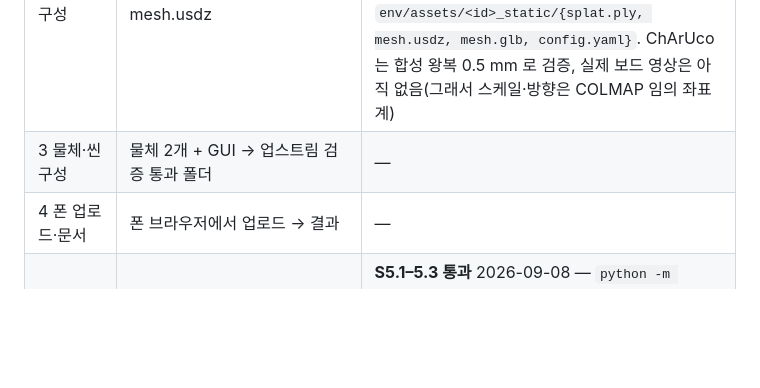
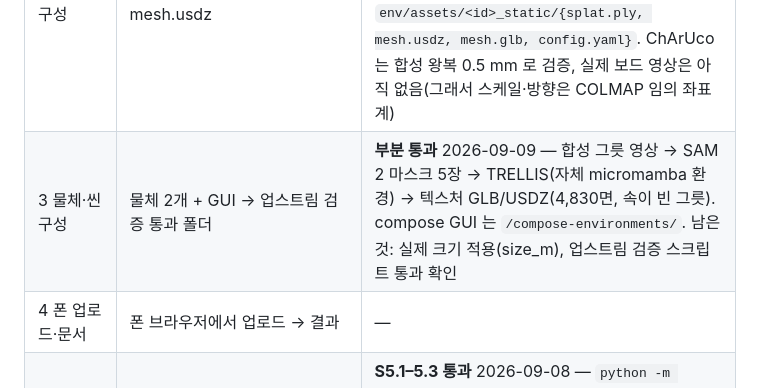
Before and after one commit to cheunga-park/Polaris, a Markdown page: README.md, the part around the change. GitHub-like rendering; blank space fills up the shorter version.

Commit message:
docs: TRELLIS object pipeline passed on the synthetic bowl
Co-Authored-By: Claude Fable 5.1 <noreply@anthropic.com>

```diff
--- a/README.md
+++ b/README.md
@@ -58,6 +58,6 @@ scripts/oracle_lift.py --env DROID-FoodBussing --object ice_cream_ --video
 | 0 툴체인 | nvcc·COLMAP·ffmpeg·node, 2DGS 커널 빌드, 허브 내려받기 | **통과** 2026-09-08 — sudo 없이 micromamba 환경으로; 커널 2종 JIT 빌드·import 확인 |
 | 1 예제 갤러리 | 허브 6 환경이 브라우저에서 스플랫+메시로 보인다 | **통과** 2026-09-08 — `scripts/shoot.py` 스크린샷 6장, 콘솔 오류 0. 로봇 탭: 링크 스플랫 19개를 MuJoCo FK 로 움직임(`/robot.html`) |
 | 2 배경 재구성 | 폰 영상 1편 → splat.ply + mesh.usdz | **통과(합성 영상)** 2026-09-08 — 합성 스캔(허브 스플랫을 업스트림 렌더러로 궤도 렌더, 24 s) → 프레임 114 → COLMAP 104 등록·재투영 0.55 px → 2DGS 30k iter 16 분·85,813 가우시안 → TSDF 메시 400k 면 → `env/assets/<id>_static/{splat.ply, mesh.usdz, mesh.glb, config.yaml}`. ChArUco 는 합성 왕복 0.5 mm 로 검증, 실제 보드 영상은 아직 없음(그래서 스케일·방향은 COLMAP 임의 좌표계) |
-| 3 물체·씬 구성 | 물체 2개 + GUI → 업스트림 검증 통과 폴더 | — |
+| 3 물체·씬 구성 | 물체 2개 + GUI → 업스트림 검증 통과 폴더 | **부분 통과** 2026-09-09 — 합성 그릇 영상 → SAM 2 마스크 5장 → TRELLIS(자체 micromamba 환경) → 텍스처 GLB/USDZ(4,830면, 속이 빈 그릇). compose GUI 는 `/compose-environments/`. 남은 것: 실제 크기 적용(size_m), 업스트림 검증 스크립트 통과 확인 |
 | 4 폰 업로드·문서 | 폰 브라우저에서 업로드 → 결과 | — |
 | 5 MuJoCo 평가 | 업스트림 eval.py 무수정 실행, 2 환경 × 50 롤아웃 | **S5.1–5.3 통과** 2026-09-08 — `python -m polaris_mujoco.run third_party/polaris/scripts/eval.py --environment DROID-FoodBussing --policy.client Fake` 가 450 스텝 1 에피소드를 끝내고 mp4·CSV 를 쓴다(업스트림 파일 수정 0, import 후킹만). 스플랫 배경 + MuJoCo 전경 합성, 텍스처 물체, 손목/외부 카메라. 로봇은 업스트림 기본값대로 스플랫으로 그려지고(USD 에서 유도한 링크 프레임 오프셋, 팔·그리퍼 실루엣 일치), `scripts/oracle_lift.py` 오라클이 잡기·들기로 루브릭 0.33 도달(S5.4). S5.5 1차 결과(50 롤아웃, [docs/REPORT_pi05.md](docs/REPORT_pi05.md)): 진행도 BlockStack 0.25 / FoodBussing 0.33 / PanClean 0.34, 성공 0/150 — 업스트림 Isaac 재현(issue #24)은 0.50 / 0.58 / 0.75, 성공 2–37 %. 잡기·들기까지는 되고 용기 안에 놓기가 한 번도 성립하지 않는 패턴; 원인 진단 진행 중(§PLAN 10) |
```
